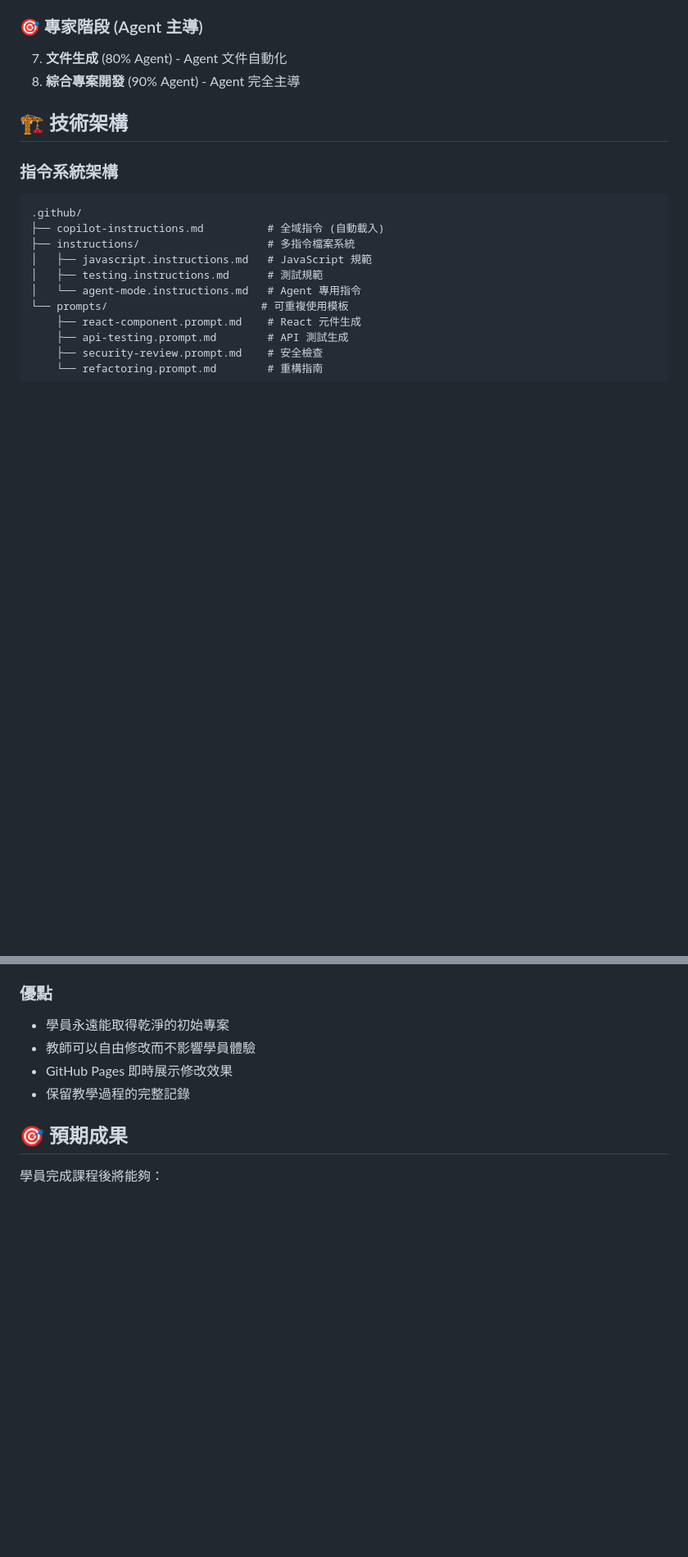
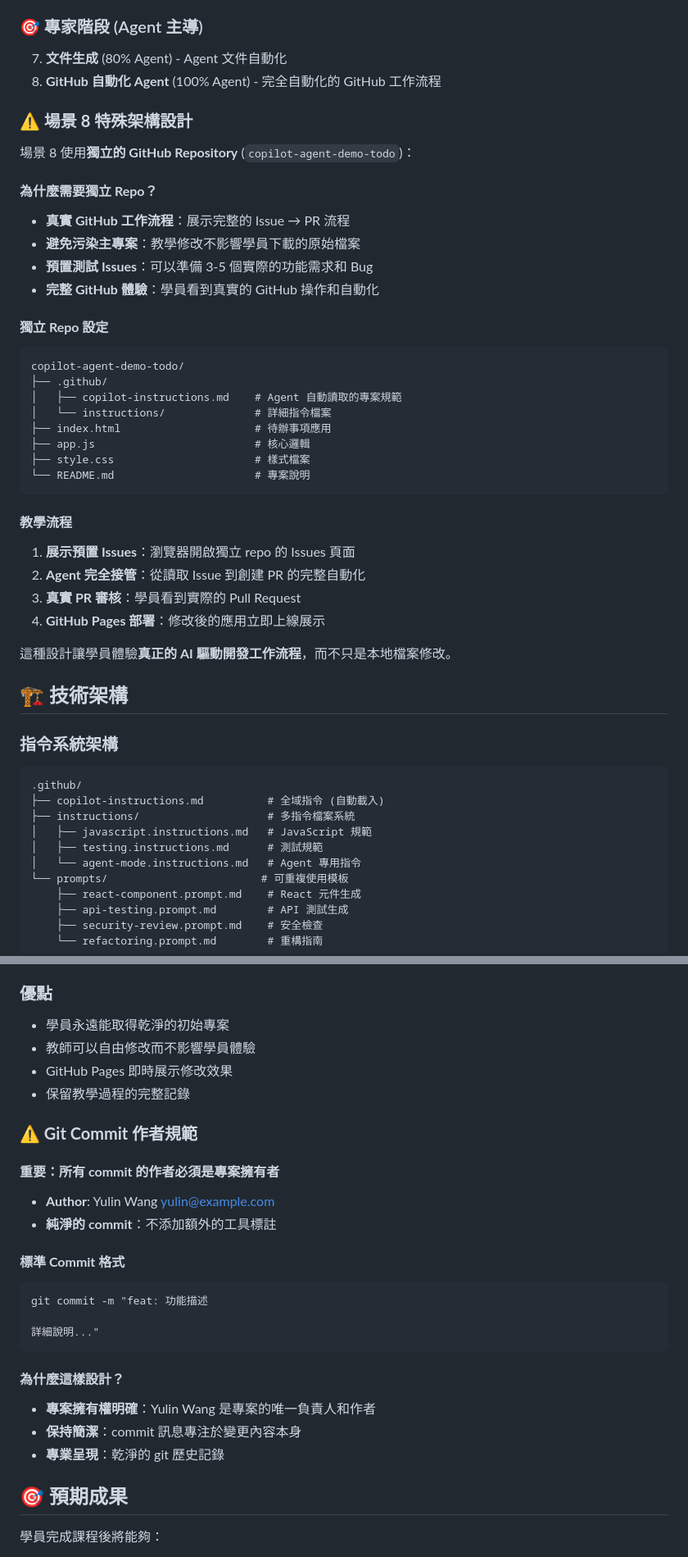
Before and after one commit to yulin0629/github-copilot-tutorial, a Markdown page: CLAUDE.md, 2 parts joined by grey strips. Shown at 82% size. Drawn GitHub-style; blank space fills up the shorter version.

Commit message:
docs: 補充場景 8 獨立 Git Repository 和 Commit 作者規範
- 詳細記錄場景 8 使用獨立 repo 的設計原因和架構
- 明確 Git commit 作者規範：唯一作者為 Yulin Wang
- 建立純淨的 commit 格式標準，專注於變更內容
- 完善專案開發和維護的重要指導原則

````diff
--- a/CLAUDE.md
+++ b/CLAUDE.md
@@ -67,7 +67,36 @@
 
 ### **🎯 專家階段** (Agent 主導)
 7. **文件生成** (80% Agent) - Agent 文件自動化
-8. **綜合專案開發** (90% Agent) - Agent 完全主導
+8. **GitHub 自動化 Agent** (100% Agent) - 完全自動化的 GitHub 工作流程
+
+### **⚠️ 場景 8 特殊架構設計**
+場景 8 使用**獨立的 GitHub Repository** (`copilot-agent-demo-todo`)：
+
+#### **為什麼需要獨立 Repo？**
+- **真實 GitHub 工作流程**：展示完整的 Issue → PR 流程
+- **避免污染主專案**：教學修改不影響學員下載的原始檔案
+- **預置測試 Issues**：可以準備 3-5 個實際的功能需求和 Bug
+- **完整 GitHub 體驗**：學員看到真實的 GitHub 操作和自動化
+
+#### **獨立 Repo 設定**
+```
+copilot-agent-demo-todo/
+├── .github/
+│   ├── copilot-instructions.md    # Agent 自動讀取的專案規範
+│   └── instructions/              # 詳細指令檔案
+├── index.html                     # 待辦事項應用
+├── app.js                         # 核心邏輯
+├── style.css                      # 樣式檔案
+└── README.md                      # 專案說明
+```
+
+#### **教學流程**
+1. **展示預置 Issues**：瀏覽器開啟獨立 repo 的 Issues 頁面
+2. **Agent 完全接管**：從讀取 Issue 到創建 PR 的完整自動化
+3. **真實 PR 審核**：學員看到實際的 Pull Request
+4. **GitHub Pages 部署**：修改後的應用立即上線展示
+
+這種設計讓學員體驗**真正的 AI 驅動開發工作流程**，而不只是本地檔案修改。
 
 ## 🏗️ 技術架構
 
@@ -214,6 +243,24 @@
 - GitHub Pages 即時展示修改效果
 - 保留教學過程的完整記錄
 
+### **⚠️ Git Commit 作者規範**
+
+#### **重要：所有 commit 的作者必須是專案擁有者**
+- **Author**: Yulin Wang <yulin@example.com>
+- **純淨的 commit**：不添加額外的工具標註
+
+#### **標準 Commit 格式**
+```bash
+git commit -m "feat: 功能描述
+
+詳細說明..."
+```
+
+#### **為什麼這樣設計？**
+- **專案擁有權明確**：Yulin Wang 是專案的唯一負責人和作者
+- **保持簡潔**：commit 訊息專注於變更內容本身
+- **專業呈現**：乾淨的 git 歷史記錄
+
 ## 🎯 預期成果
 
 學員完成課程後將能夠：
````
